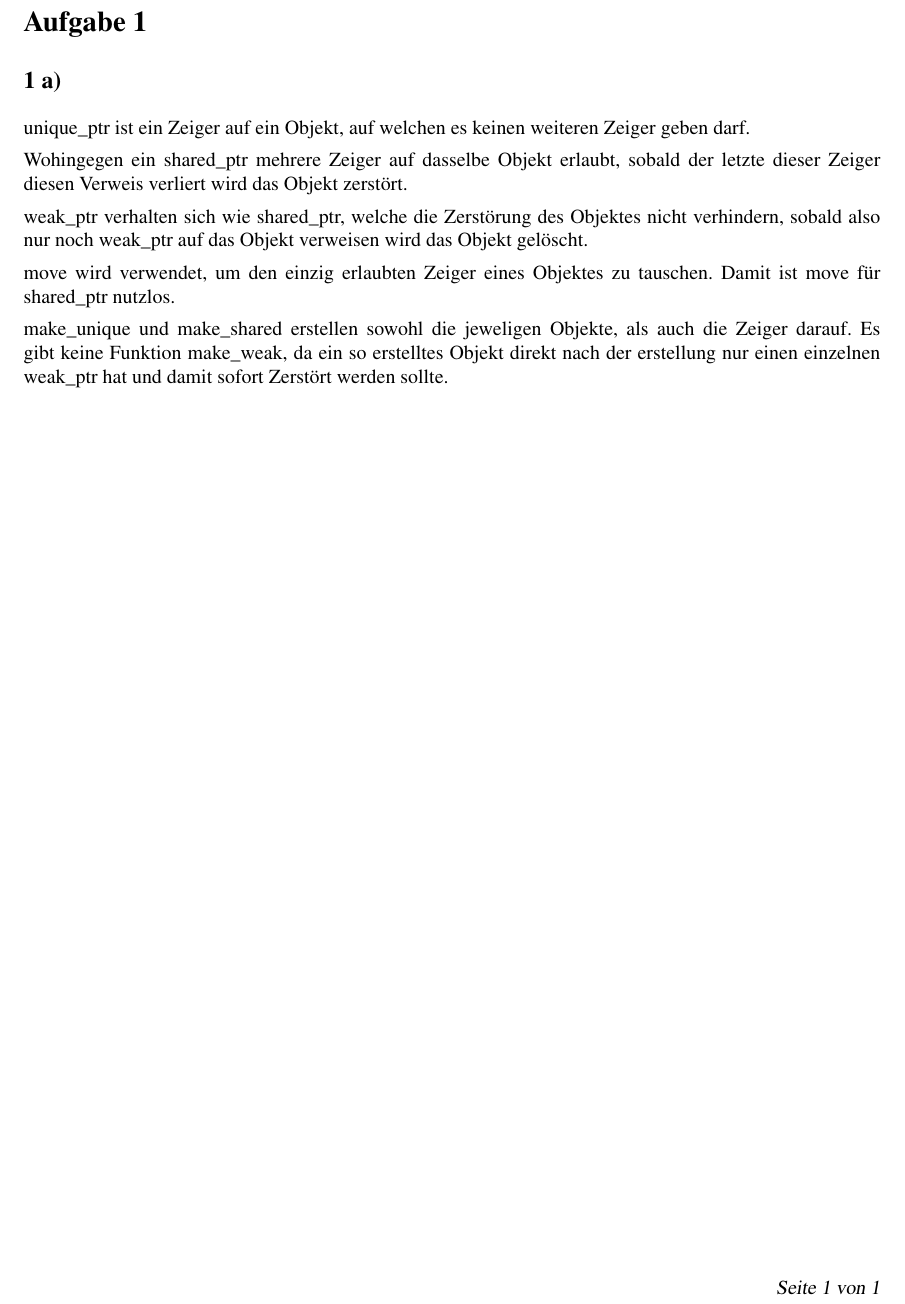
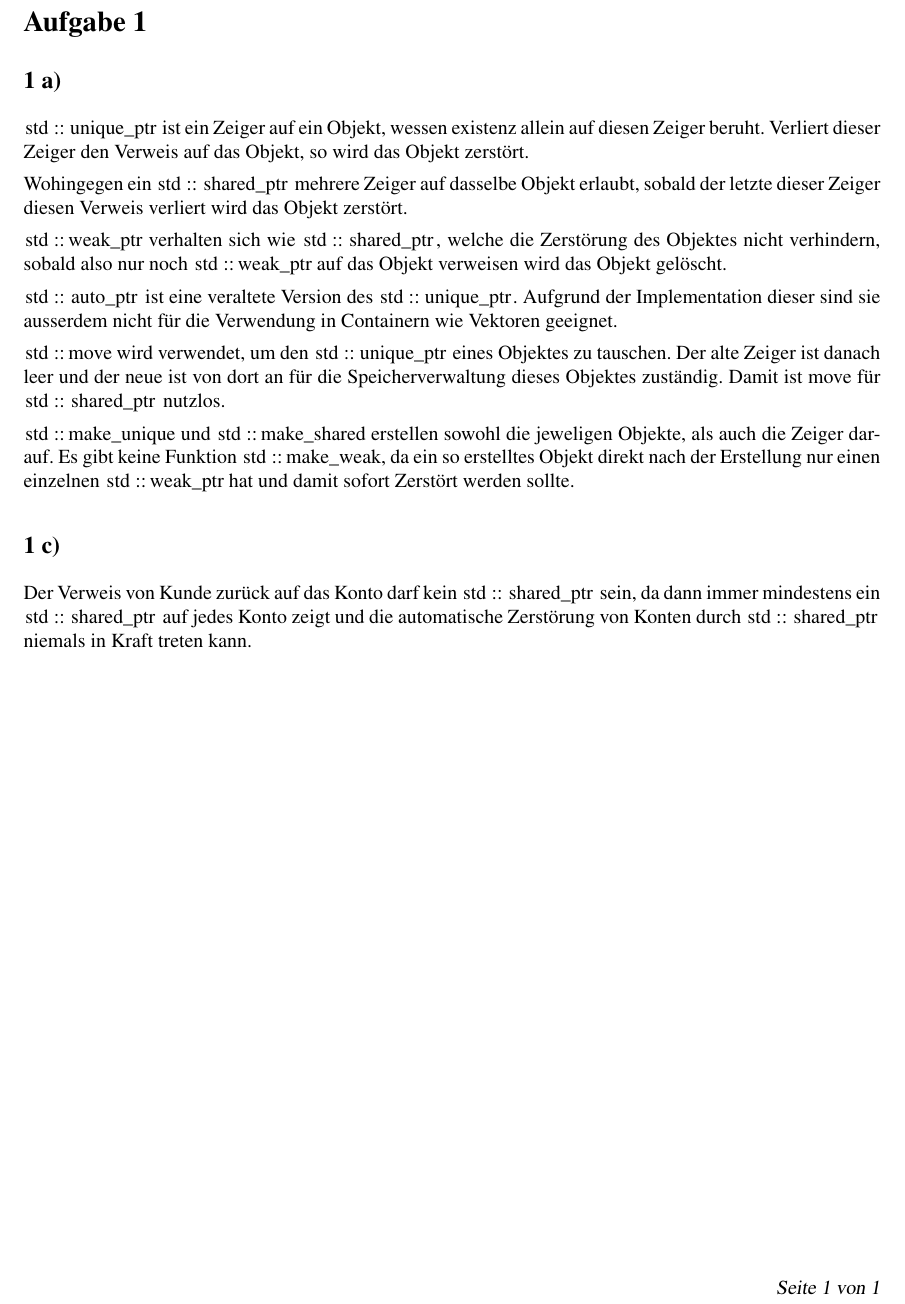
Before and after one commit to NilsHelming/OOAD, a LaTeX document (Workspace/Aufg_1/Aufg_1.tex): part of the page, cut so that both start at the same text. The pictures show the PDF file Workspace/Aufg_1/Aufg_1.pdf that the author committed with the source.

Commit message:
Aufg_1: Vollständige Lösung

```diff
--- a/Workspace/Aufg_1/Aufg_1.tex
+++ b/Workspace/Aufg_1/Aufg_1.tex
@@ -87,17 +88,19 @@
 % \includepdf[pages=-]{Modul01.pdf}
 \section*{Aufgabe 1}
 \subsection*{1 a)}
-unique\_ptr ist ein Zeiger auf ein Objekt, auf welchen es keinen weiteren Zeiger geben darf.
+\lstinline|std::unique_ptr| ist ein Zeiger auf ein Objekt, wessen existenz allein auf diesen Zeiger beruht. Verliert dieser Zeiger den Verweis auf das Objekt, so wird das Objekt zerstört.
 
-Wohingegen ein shared\_ptr mehrere Zeiger auf dasselbe Objekt erlaubt, sobald der letzte dieser Zeiger diesen Verweis verliert wird das Objekt zerstört.
+Wohingegen ein \lstinline|std::shared_ptr| mehrere Zeiger auf dasselbe Objekt erlaubt, sobald der letzte dieser Zeiger diesen Verweis verliert wird das Objekt zerstört.
 
-weak\_ptr verhalten sich wie shared\_ptr, welche die Zerstörung des Objektes nicht verhindern, sobald also nur noch weak\_ptr auf das Objekt verweisen wird das Objekt gelöscht.
+\lstinline|std::weak_ptr| verhalten sich wie \lstinline|std::shared_ptr|, welche die Zerstörung des Objektes nicht verhindern, sobald also nur noch \lstinline|std::weak_ptr| auf das Objekt verweisen wird das Objekt gelöscht.
 
-move wird verwendet, um den einzig erlaubten Zeiger eines Objektes zu tauschen. Damit ist move für shared\_ptr nutzlos.
+\lstinline|std::auto_ptr| ist eine veraltete Version des \lstinline|std::unique_ptr|. Aufgrund der Implementation dieser sind sie ausserdem nicht für die Verwendung in Containern wie Vektoren geeignet.
 
-make\_unique und make\_shared erstellen sowohl die jeweligen Objekte, als auch die Zeiger darauf. Es gibt keine Funktion make\_weak, da ein so erstelltes Objekt direkt nach der erstellung nur einen einzelnen weak\_ptr hat und damit sofort Zerstört werden sollte.
+\lstinline|std::move| wird verwendet, um den \lstinline|std::unique_ptr| eines Objektes zu tauschen. Der alte Zeiger ist danach leer und der neue ist von dort an für die Speicherverwaltung dieses Objektes zuständig. Damit ist move für \lstinline|std::shared_ptr| nutzlos.
 
+\lstinline|std::make_unique| und \lstinline|std::make_shared| erstellen sowohl die jeweligen Objekte, als auch die Zeiger darauf. Es gibt keine Funktion \lstinline|std::make_weak|, da ein so erstelltes Objekt direkt nach der Erstellung nur einen einzelnen \lstinline|std::weak_ptr| hat und damit sofort Zerstört werden sollte.
 
-
+\subsection*{1 c)}
+Der Verweis von Kunde zurück auf das Konto darf kein \lstinline|std::shared_ptr| sein, da dann immer mindestens ein \lstinline|std::shared_ptr| auf jedes Konto zeigt und die automatische Zerstörung von Konten durch \lstinline|std::shared_ptr| niemals in Kraft treten kann.
 
 \end{document}
```
Also changed, not shown: Workspace/Aufg_1/Aufg_1.pdf, Workspace/Aufg_1/Aufg_1.tex (3 more changed lines), 3 other files.
